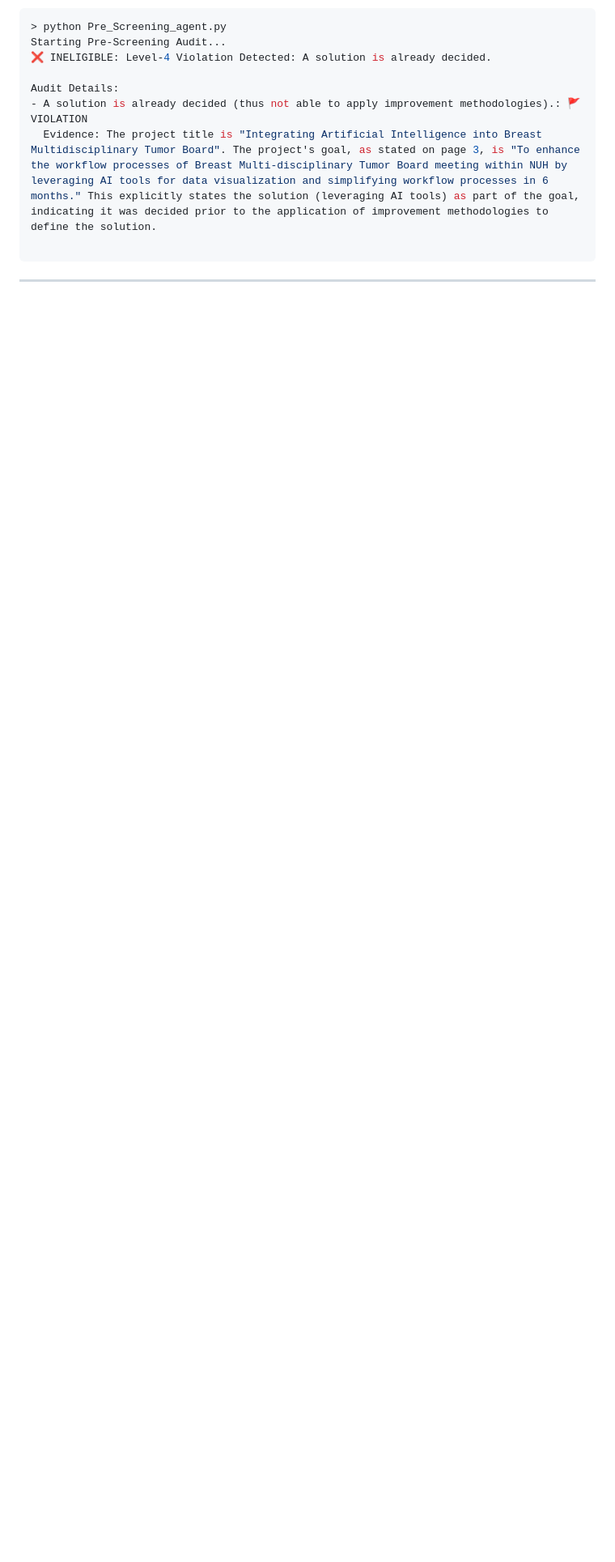
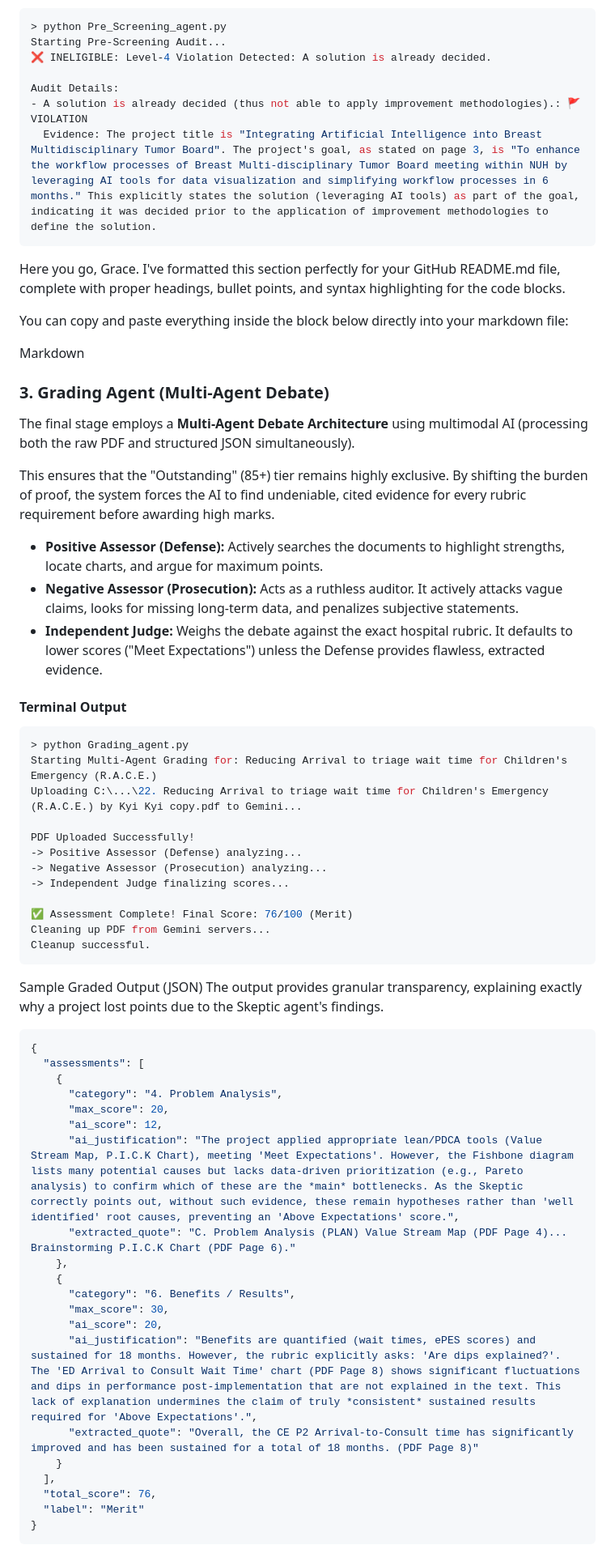
Before and after one commit to jimmy-neu/nuh-qix-assessor, a Markdown page: README.md, the part around one of its changes. Shown at 81% size. Rendered like a GitHub page; blank space fills up the shorter version.

````diff
--- a/README.md
+++ b/README.md
@@ -96,7 +96,61 @@ Starting Pre-Screening Audit...
 Audit Details:
 - A solution is already decided (thus not able to apply improvement methodologies).: 🚩 VIOLATION
   Evidence: The project title is "Integrating Artificial Intelligence into Breast Multidisciplinary Tumor Board". The project's goal, as stated on page 3, is "To enhance the workflow processes of Breast Multi-disciplinary Tumor Board meeting within NUH by leveraging AI tools for data visualization and simplifying workflow processes in 6 months." This explicitly states the solution (leveraging AI tools) as part of the goal, indicating it was decided prior to the application of improvement methodologies to define the solution.
+```
+Here you go, Grace. I've formatted this section perfectly for your GitHub README.md file, complete with proper headings, bullet points, and syntax highlighting for the code blocks.
 
+You can copy and paste everything inside the block below directly into your markdown file:
+
+Markdown
+### 3. Grading Agent (Multi-Agent Debate)
+
+The final stage employs a **Multi-Agent Debate Architecture** using multimodal AI (processing both the raw PDF and structured JSON simultaneously).
+
+This ensures that the "Outstanding" (85+) tier remains highly exclusive. By shifting the burden of proof, the system forces the AI to find undeniable, cited evidence for every rubric requirement before awarding high marks.
+
+* **Positive Assessor (Defense):** Actively searches the documents to highlight strengths, locate charts, and argue for maximum points.
+* **Negative Assessor (Prosecution):** Acts as a ruthless auditor. It actively attacks vague claims, looks for missing long-term data, and penalizes subjective statements.
+* **Independent Judge:** Weighs the debate against the exact hospital rubric. It defaults to lower scores ("Meet Expectations") unless the Defense provides flawless, extracted evidence.
+
+#### Terminal Output
+
+```bash
+> python Grading_agent.py
+Starting Multi-Agent Grading for: Reducing Arrival to triage wait time for Children's Emergency (R.A.C.E.)
+Uploading C:\...\22. Reducing Arrival to triage wait time for Children's Emergency (R.A.C.E.) by Kyi Kyi copy.pdf to Gemini...
+
+PDF Uploaded Successfully!
+-> Positive Assessor (Defense) analyzing...
+-> Negative Assessor (Prosecution) analyzing...
+-> Independent Judge finalizing scores...
+
+✅ Assessment Complete! Final Score: 76/100 (Merit)
+Cleaning up PDF from Gemini servers...
+Cleanup successful.
 ```
 
----
+Sample Graded Output (JSON)
+The output provides granular transparency, explaining exactly why a project lost points due to the Skeptic agent's findings.
+
+```json
+{
+  "assessments": [
+    {
+      "category": "4. Problem Analysis",
+      "max_score": 20,
+      "ai_score": 12,
+      "ai_justification": "The project applied appropriate lean/PDCA tools (Value Stream Map, P.I.C.K Chart), meeting 'Meet Expectations'. However, the Fishbone diagram lists many potential causes but lacks data-driven prioritization (e.g., Pareto analysis) to confirm which of these are the *main* bottlenecks. As the Skeptic correctly points out, without such evidence, these remain hypotheses rather than 'well identified' root causes, preventing an 'Above Expectations' score.",
+      "extracted_quote": "C. Problem Analysis (PLAN) Value Stream Map (PDF Page 4)... Brainstorming P.I.C.K Chart (PDF Page 6)."
+    },
+    {
+      "category": "6. Benefits / Results",
+      "max_score": 30,
+      "ai_score": 20,
+      "ai_justification": "Benefits are quantified (wait times, ePES scores) and sustained for 18 months. However, the rubric explicitly asks: 'Are dips explained?'. The 'ED Arrival to Consult Wait Time' chart (PDF Page 8) shows significant fluctuations and dips in performance post-implementation that are not explained in the text. This lack of explanation undermines the claim of truly *consistent* sustained results required for 'Above Expectations'.",
+      "extracted_quote": "Overall, the CE P2 Arrival-to-Consult time has significantly improved and has been sustained for a total of 18 months. (PDF Page 8)"
+    }
+  ],
+  "total_score": 76,
+  "label": "Merit"
+}
+```
````
Also changed, not shown: other parts of README.md (+1 -1 lines).
